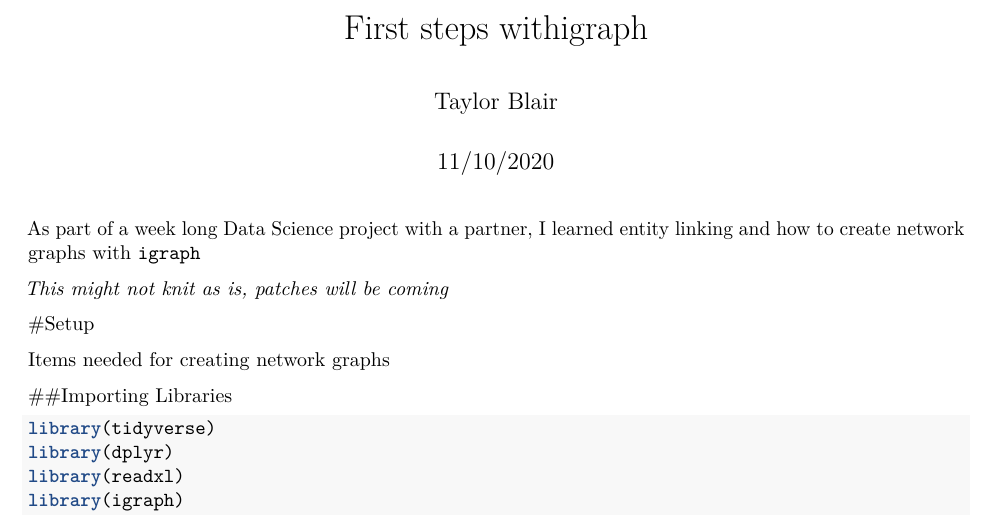
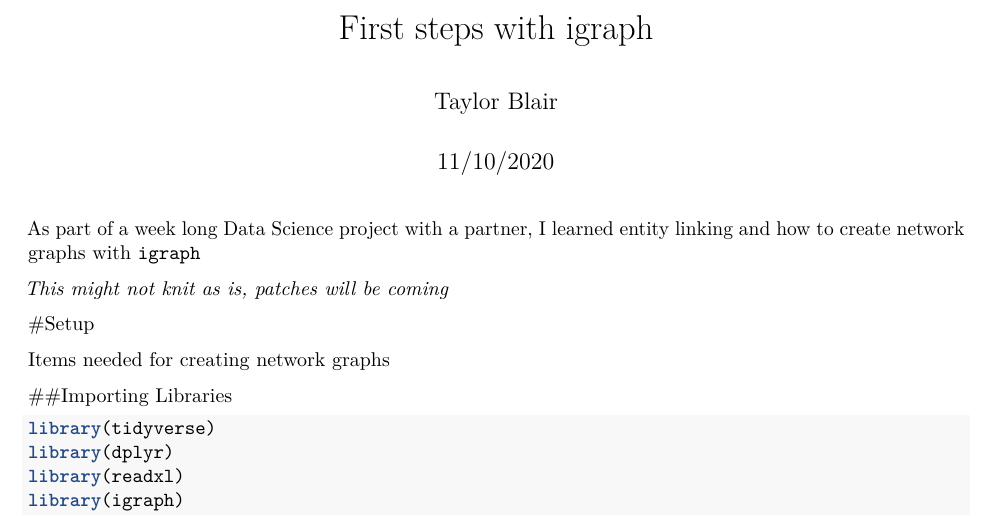
Before and after one commit to Goodernews/Learning-and-practicing, an R Markdown document (R/igraph/first_steps.rmd): part of page 1 of 10, cut so that both start at the same text. Rendered offline with R 4.5, knitr and Pandoc, then LaTeX, with nearby package versions; some code elsewhere in the file could not run offline.

Commit message:
Update first_steps.rmd

```diff
--- a/R/igraph/first_steps.rmd
+++ b/R/igraph/first_steps.rmd
@@ -1,5 +1,5 @@
 ---
-title: "First steps withigraph"
+title: "First steps with igraph"
 author: "Taylor Blair"
 date: "11/10/2020"
 output: pdf_document
```
